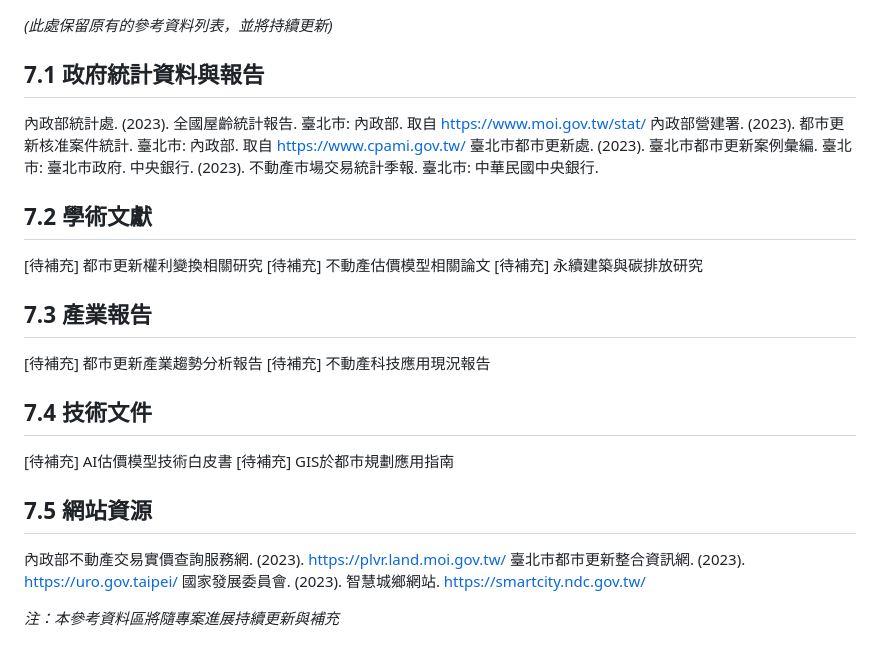
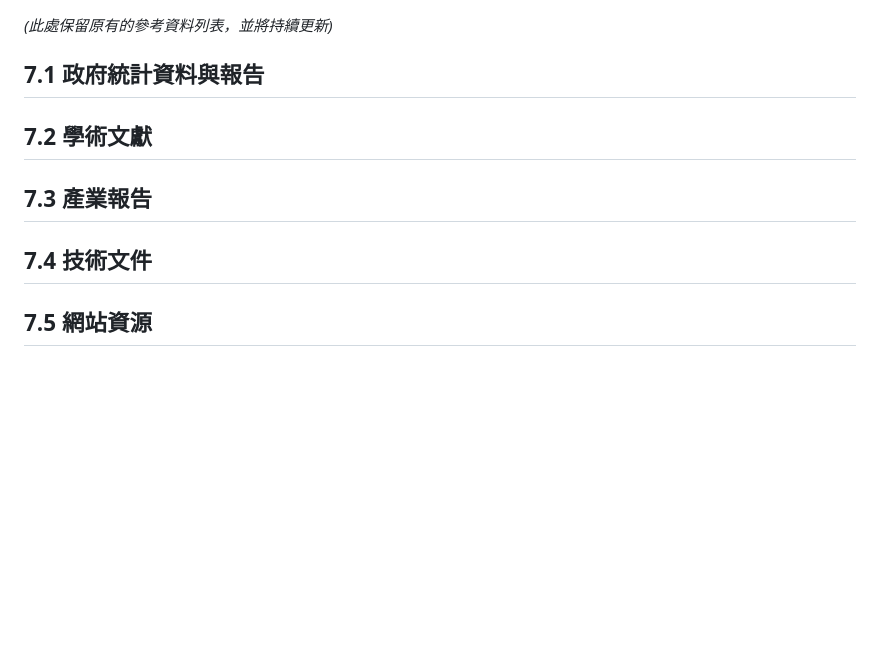
Before and after one commit to HazelnutParadise/NeighborGIS-Analysis, a Markdown page: 企劃書.md, the part around the change. Drawn GitHub-style; blank space fills up the shorter version.

Commit message:
精簡參考資料部分，移除待補充項目，提升內容的清晰度與可讀性

```diff
--- a/企劃書.md
+++ b/企劃書.md
@@ -251,31 +251,14 @@
 
 ## 7.1 政府統計資料與報告
 
-內政部統計處. (2023). 全國屋齡統計報告. 臺北市: 內政部. 取自 https://www.moi.gov.tw/stat/
-內政部營建署. (2023). 都市更新核准案件統計. 臺北市: 內政部. 取自 https://www.cpami.gov.tw/
-臺北市都市更新處. (2023). 臺北市都市更新案例彙編. 臺北市: 臺北市政府.
-中央銀行. (2023). 不動產市場交易統計季報. 臺北市: 中華民國中央銀行.
 
 ## 7.2 學術文獻
 
-[待補充] 都市更新權利變換相關研究
-[待補充] 不動產估價模型相關論文
-[待補充] 永續建築與碳排放研究
 
 ## 7.3 產業報告
 
-[待補充] 都市更新產業趨勢分析報告
-[待補充] 不動產科技應用現況報告
 
 ## 7.4 技術文件
 
-[待補充] AI估價模型技術白皮書
-[待補充] GIS於都市規劃應用指南
 
 ## 7.5 網站資源
-
-內政部不動產交易實價查詢服務網. (2023). https://plvr.land.moi.gov.tw/
-臺北市都市更新整合資訊網. (2023). https://uro.gov.taipei/
-國家發展委員會. (2023). 智慧城鄉網站. https://smartcity.ndc.gov.tw/
-
-*注：本參考資料區將隨專案進展持續更新與補充*
```
